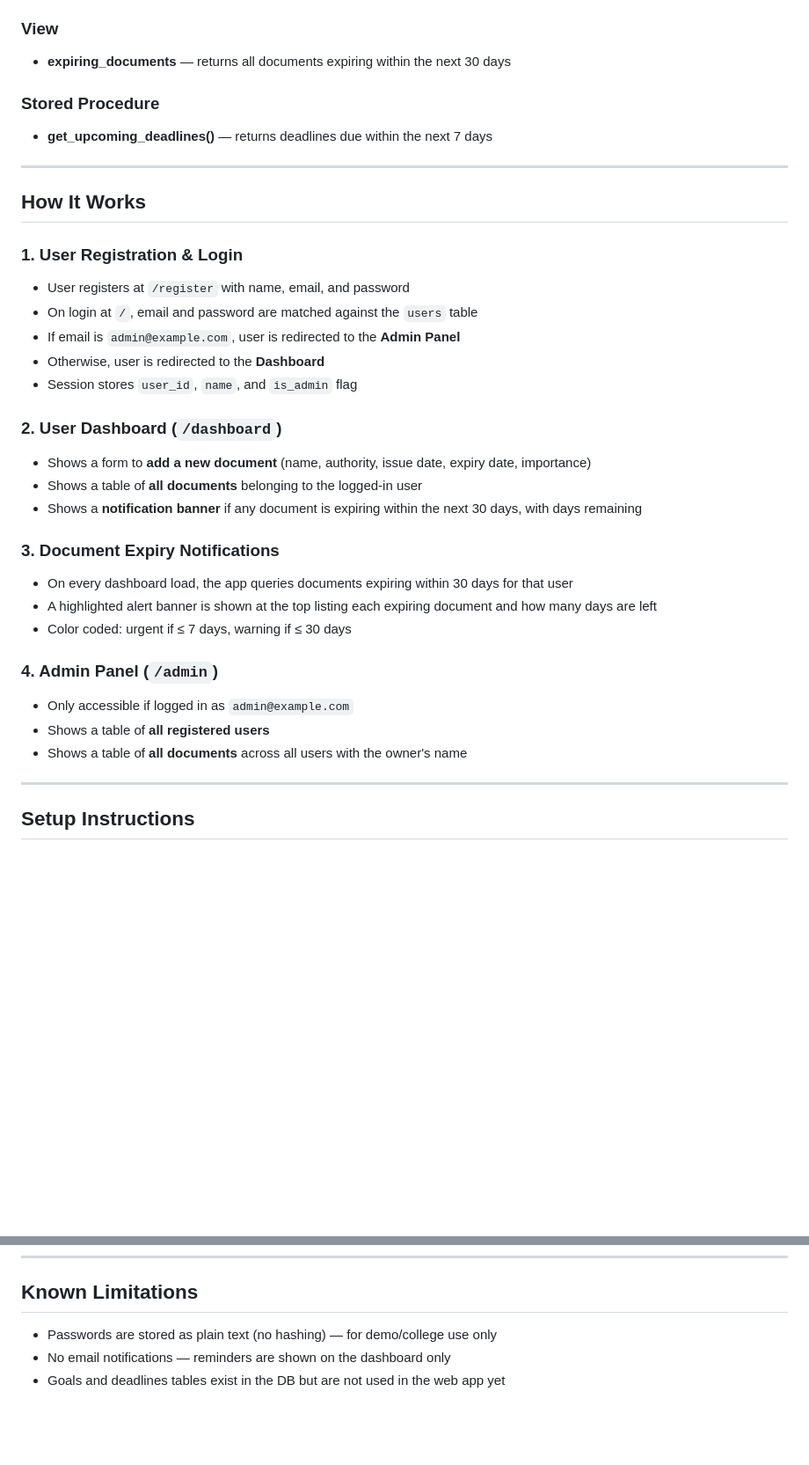
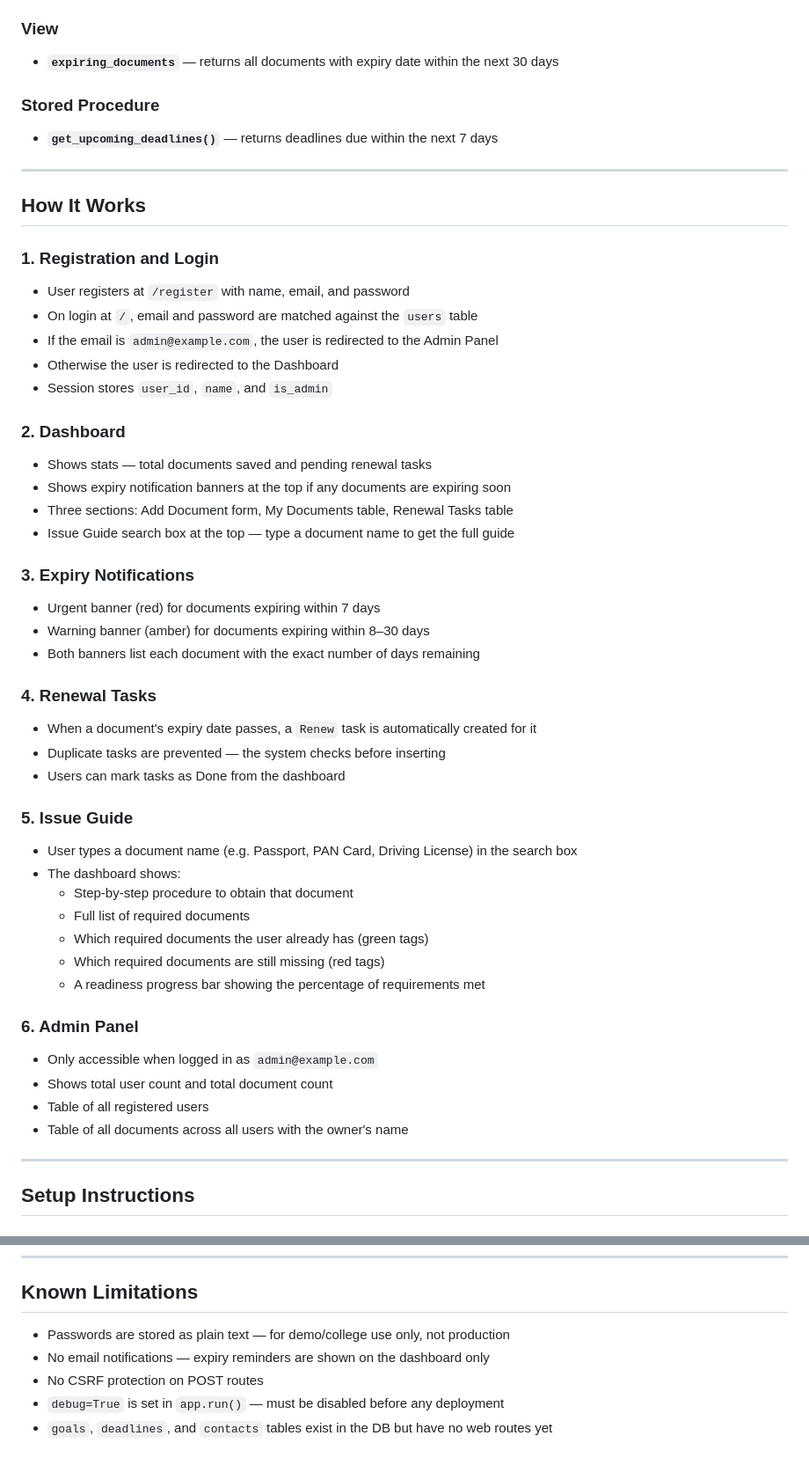
Before and after one commit to RajKale07/personal-manager, a Markdown page: README.md, 2 parts joined by grey strips. Shown at 88% size. Rendered like a GitHub page; blank space fills up the shorter version.

Commit message:
Update README with full project documentation

```diff
--- a/README.md
+++ b/README.md
@@ -44,37 +76,53 @@ DBMS/
 
 ### View
 
-- **expiring_documents** — returns all documents expiring within the next 30 days
+- **`expiring_documents`** — returns all documents with expiry date within the next 30 days
 
 ### Stored Procedure
 
-- **get_upcoming_deadlines()** — returns deadlines due within the next 7 days
+- **`get_upcoming_deadlines()`** — returns deadlines due within the next 7 days
 
 ---
 
 ## How It Works
 
-### 1. User Registration & Login
+### 1. Registration and Login
 - User registers at `/register` with name, email, and password
 - On login at `/`, email and password are matched against the `users` table
-- If email is `admin@example.com`, user is redirected to the **Admin Panel**
-- Otherwise, user is redirected to the **Dashboard**
-- Session stores `user_id`, `name`, and `is_admin` flag
+- If the email is `admin@example.com`, the user is redirected to the Admin Panel
+- Otherwise the user is redirected to the Dashboard
+- Session stores `user_id`, `name`, and `is_admin`
 
-### 2. User Dashboard (`/dashboard`)
-- Shows a form to **add a new document** (name, authority, issue date, expiry date, importance)
-- Shows a table of **all documents** belonging to the logged-in user
-- Shows a **notification banner** if any document is expiring within the next 30 days, with days remaining
+### 2. Dashboard
+- Shows stats — total documents saved and pending renewal tasks
+- Shows expiry notification banners at the top if any documents are expiring soon
+- Three sections: Add Document form, My Documents table, Renewal Tasks table
+- Issue Guide search box at the top — type a document name to get the full guide
 
-### 3. Document Expiry Notifications
-- On every dashboard load, the app queries documents expiring within 30 days for that user
-- A highlighted alert banner is shown at the top listing each expiring document and how many days are left
-- Color coded: urgent if ≤ 7 days, warning if ≤ 30 days
+### 3. Expiry Notifications
+- Urgent banner (red) for documents expiring within 7 days
+- Warning banner (amber) for documents expiring within 8–30 days
+- Both banners list each document with the exact number of days remaining
 
-### 4. Admin Panel (`/admin`)
-- Only accessible if logged in as `admin@example.com`
-- Shows a table of **all registered users**
-- Shows a table of **all documents** across all users with the owner's name
+### 4. Renewal Tasks
+- When a document's expiry date passes, a `Renew` task is automatically created for it
+- Duplicate tasks are prevented — the system checks before inserting
+- Users can mark tasks as Done from the dashboard
+
+### 5. Issue Guide
+- User types a document name (e.g. Passport, PAN Card, Driving License) in the search box
+- The dashboard shows:
+  - Step-by-step procedure to obtain that document
+  - Full list of required documents
+  - Which required documents the user already has (green tags)
+  - Which required documents are still missing (red tags)
+  - A readiness progress bar showing the percentage of requirements met
+
+### 6. Admin Panel
+- Only accessible when logged in as `admin@example.com`
+- Shows total user count and total document count
+- Table of all registered users
+- Table of all documents across all users with the owner's name
 
 ---
 
@@ -153,6 +209,8 @@ Open your browser at `http://127.0.0.1:5000`
 
 ## Known Limitations
 
-- Passwords are stored as plain text (no hashing) — for demo/college use only
-- No email notifications — reminders are shown on the dashboard only
-- Goals and deadlines tables exist in the DB but are not used in the web app yet
+- Passwords are stored as plain text — for demo/college use only, not production
+- No email notifications — expiry reminders are shown on the dashboard only
+- No CSRF protection on POST routes
+- `debug=True` is set in `app.run()` — must be disabled before any deployment
+- `goals`, `deadlines`, and `contacts` tables exist in the DB but have no web routes yet
```
Also changed, not shown: other parts of README.md (+94 -54 lines).
